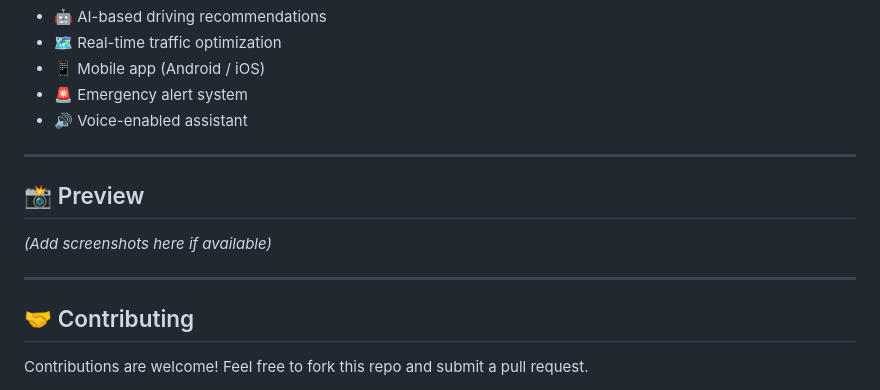
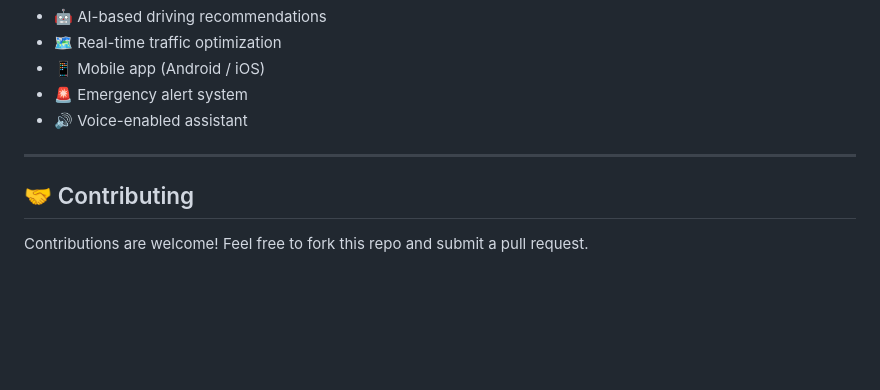
Before and after one commit to shreyansh-sinha-1509s/DriveMitra, a Markdown page: README.md, the part around one of its changes. GitHub-like rendering; blank space fills up the shorter version.

```diff
--- a/README.md
+++ b/README.md
@@ -147,12 +147,6 @@ Start Command: npm start
 
 ---
 
-## 📸 Preview
-
-*(Add screenshots here if available)*
-
----
-
 ## 🤝 Contributing
 
 Contributions are welcome!
```
Also changed, not shown: other parts of README.md (+1 -0 lines).
